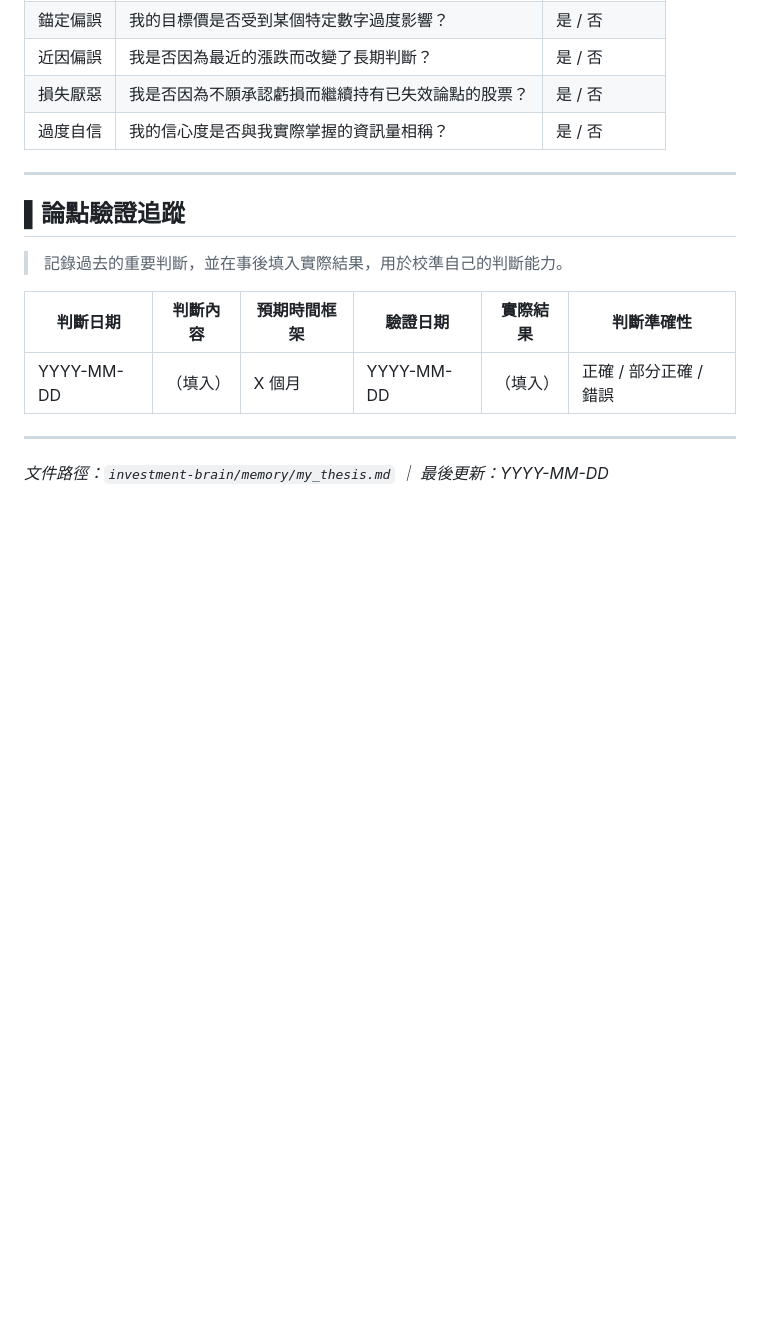
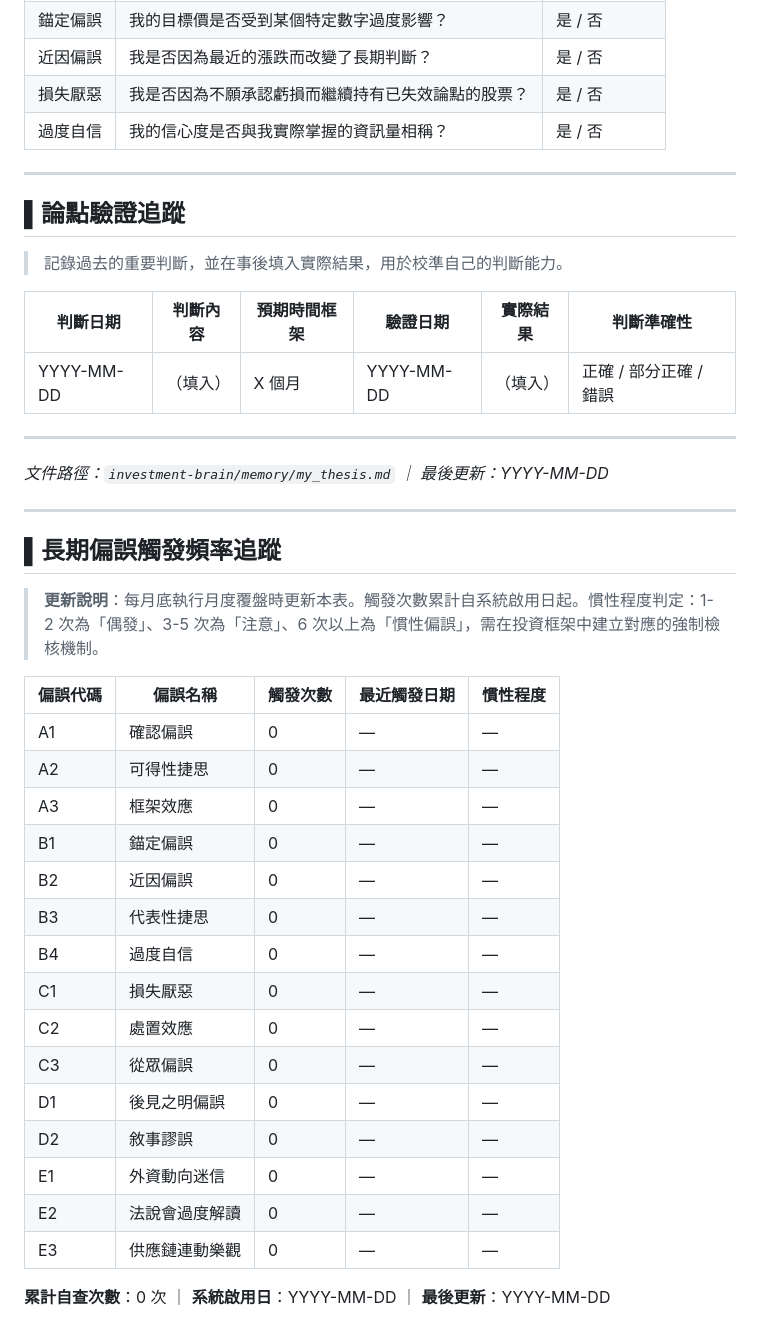
Before and after one commit to bluesunrise926/bluesunrise926, a Markdown page: memory/my_thesis.md, the part around the change. GitHub-like rendering; blank space fills up the shorter version.

Commit message:
SNAP-002: 新增台股認知偏誤自查系統
- 新增 cognitive_bias_checklist.md（15 項台股專屬偏誤，含 A-E 五大類）
- 更新 snapshot_template.md（整合認知偏誤自查表格至快照流程）
- 更新 memory/my_thesis.md（新增長期偏誤觸發頻率追蹤表）

```diff
--- a/memory/my_thesis.md
+++ b/memory/my_thesis.md
@@ -83,3 +83,29 @@
 ---
 
 *文件路徑：`investment-brain/memory/my_thesis.md` ｜ 最後更新：YYYY-MM-DD*
+
+---
+
+## ▌長期偏誤觸發頻率追蹤
+
+> **更新說明**：每月底執行月度覆盤時更新本表。觸發次數累計自系統啟用日起。慣性程度判定：1-2 次為「偶發」、3-5 次為「注意」、6 次以上為「慣性偏誤」，需在投資框架中建立對應的強制檢核機制。
+
+| 偏誤代碼 | 偏誤名稱 | 觸發次數 | 最近觸發日期 | 慣性程度 |
+|----------|----------|----------|-------------|----------|
+| A1 | 確認偏誤 | 0 | — | — |
+| A2 | 可得性捷思 | 0 | — | — |
+| A3 | 框架效應 | 0 | — | — |
+| B1 | 錨定偏誤 | 0 | — | — |
+| B2 | 近因偏誤 | 0 | — | — |
+| B3 | 代表性捷思 | 0 | — | — |
+| B4 | 過度自信 | 0 | — | — |
+| C1 | 損失厭惡 | 0 | — | — |
+| C2 | 處置效應 | 0 | — | — |
+| C3 | 從眾偏誤 | 0 | — | — |
+| D1 | 後見之明偏誤 | 0 | — | — |
+| D2 | 敘事謬誤 | 0 | — | — |
+| E1 | 外資動向迷信 | 0 | — | — |
+| E2 | 法說會過度解讀 | 0 | — | — |
+| E3 | 供應鏈連動樂觀 | 0 | — | — |
+
+**累計自查次數**：0 次 ｜ **系統啟用日**：YYYY-MM-DD ｜ **最後更新**：YYYY-MM-DD
```
Also changed, not shown: cognitive_bias_checklist.md (added, +448 -0 lines).
